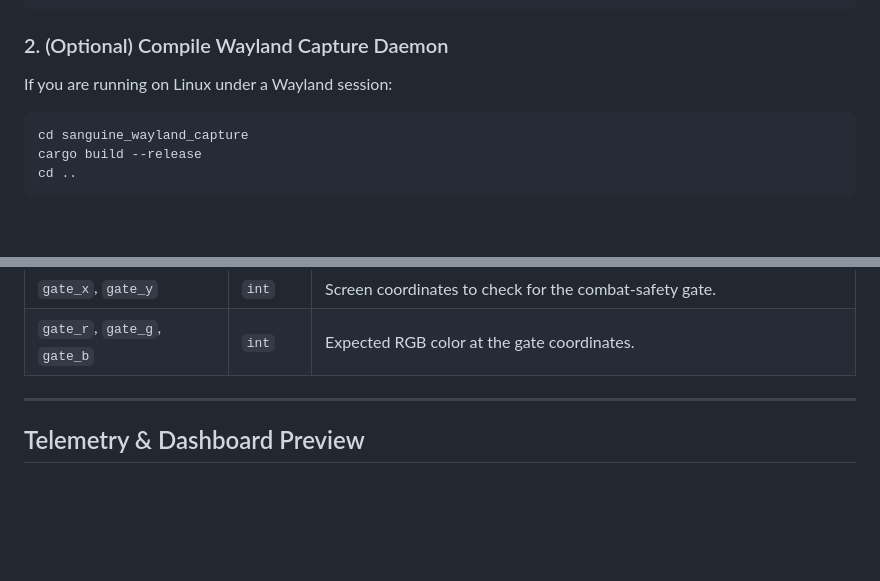
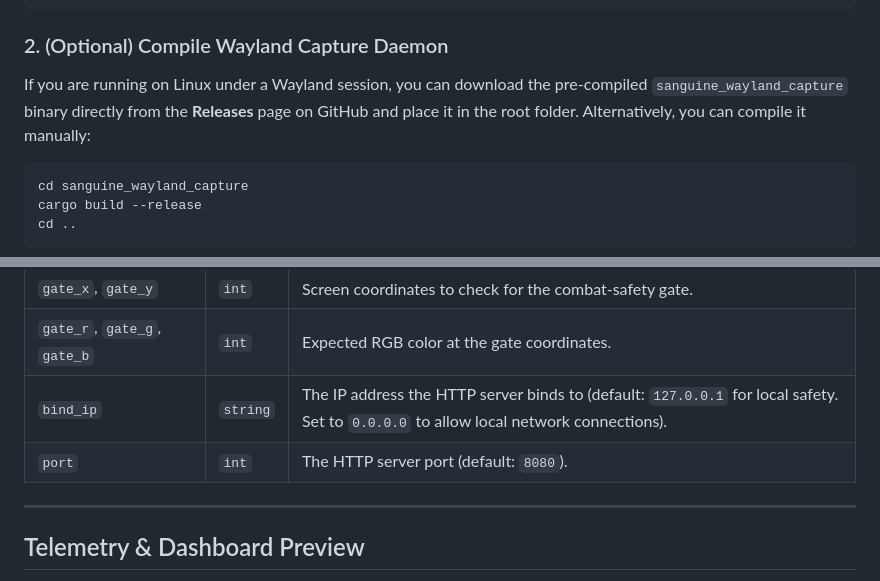
Before and after one commit to dcastro86/sanguine-sentry, a Markdown page: README.md, 2 parts joined by grey strips. GitHub-like rendering; blank space fills up the shorter version.

Commit message:
Update README.md to document release downloads, bind_ip, and port configuration

````diff
--- a/README.md
+++ b/README.md
@@ -57,7 +57,7 @@ pip install -r requirements.txt
 ```
 
 ### 2. (Optional) Compile Wayland Capture Daemon
-If you are running on Linux under a Wayland session:
+If you are running on Linux under a Wayland session, you can download the pre-compiled `sanguine_wayland_capture` binary directly from the **Releases** page on GitHub and place it in the root folder. Alternatively, you can compile it manually:
 ```bash
 cd sanguine_wayland_capture
 cargo build --release
@@ -87,6 +87,8 @@ Sanguine Sentry reads and writes to `config.json` at runtime. Below are the key
 | `gate_enabled` | `bool` | Enables the safety gate checking. |
 | `gate_x`, `gate_y` | `int` | Screen coordinates to check for the combat-safety gate. |
 | `gate_r`, `gate_g`, `gate_b` | `int` | Expected RGB color at the gate coordinates. |
+| `bind_ip` | `string` | The IP address the HTTP server binds to (default: `127.0.0.1` for local safety. Set to `0.0.0.0` to allow local network connections). |
+| `port` | `int` | The HTTP server port (default: `8080`). |
 
 ---
 
````
